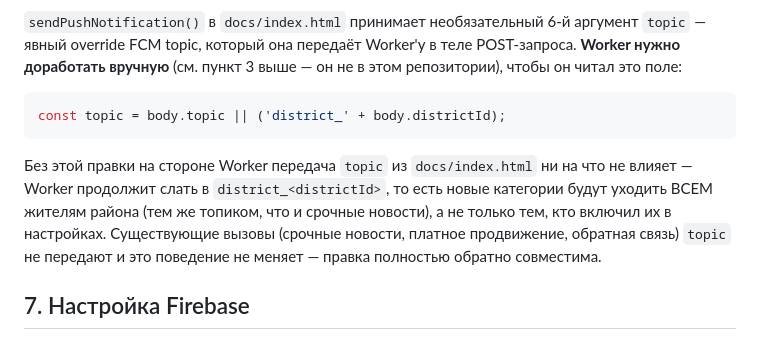
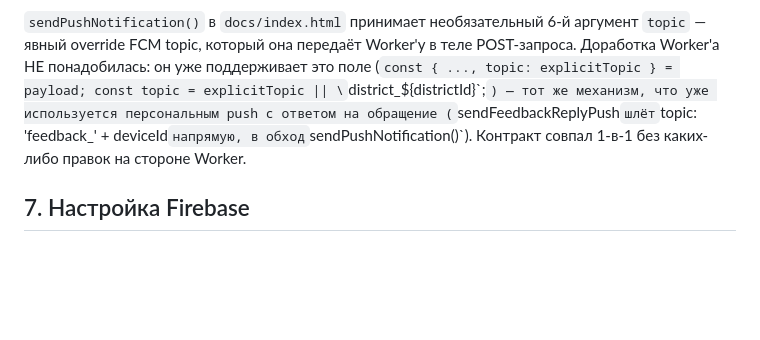
Before and after one commit to Ivan432123/omsk-region-info, a Markdown page: README.md, the part around the change. GitHub-like rendering; blank space fills up the shorter version.

Commit message:
Уточнение: Cloudflare Worker не требует правки для опциональных push-категорий
Показанный исходник Worker'а уже поддерживает явный topic в теле запроса
(тот же механизм, что используется персональным push с ответом на
обращение, feedback_<deviceId>) — контракт совпал с sendPushNotification()
без изменений на стороне Worker. Убрано ложное предупреждение из README.md
и TASKS.md о необходимой ручной правке.

Co-Authored-By: Claude Sonnet 5 <noreply@anthropic.com>

````diff
--- a/README.md
+++ b/README.md
@@ -185,17 +185,13 @@ topic (`district_<id>_events`, `district_<id>_vacancies`,
 
 `sendPushNotification()` в `docs/index.html` принимает необязательный 6-й
 аргумент `topic` — явный override FCM topic, который она передаёт Worker'у
-в теле POST-запроса. **Worker нужно доработать вручную** (см. пункт 3 выше —
-он не в этом репозитории), чтобы он читал это поле:
-```js
-const topic = body.topic || ('district_' + body.districtId);
-```
-Без этой правки на стороне Worker передача `topic` из `docs/index.html` ни
-на что не влияет — Worker продолжит слать в `district_<districtId>`, то есть
-новые категории будут уходить ВСЕМ жителям района (тем же топиком, что и
-срочные новости), а не только тем, кто включил их в настройках. Существующие
-вызовы (срочные новости, платное продвижение, обратная связь) `topic` не
-передают и это поведение не меняет — правка полностью обратно совместима.
+в теле POST-запроса. Доработка Worker'а НЕ понадобилась: он уже поддерживает
+это поле (`const { ..., topic: explicitTopic } = payload; const topic =
+explicitTopic || \`district_${districtId}\`;`) — тот же механизм, что уже
+используется персональным push с ответом на обращение
+(`sendFeedbackReplyPush` шлёт `topic: 'feedback_' + deviceId` напрямую, в
+обход `sendPushNotification()`). Контракт совпал 1-в-1 без каких-либо правок
+на стороне Worker.
 
 ## 7. Настройка Firebase
 
````
Also changed, not shown: TASKS.md (+1 -1 lines).
